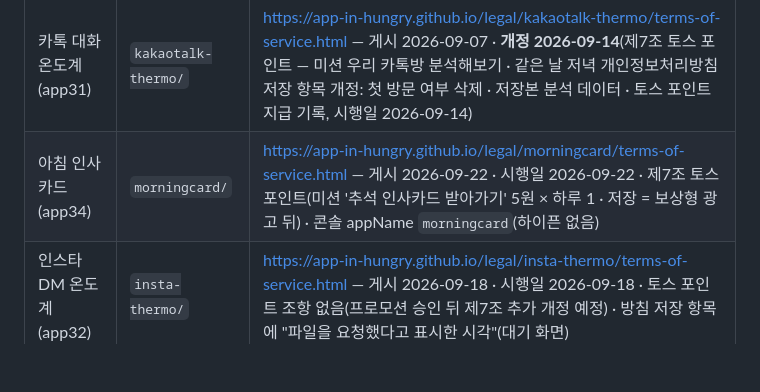
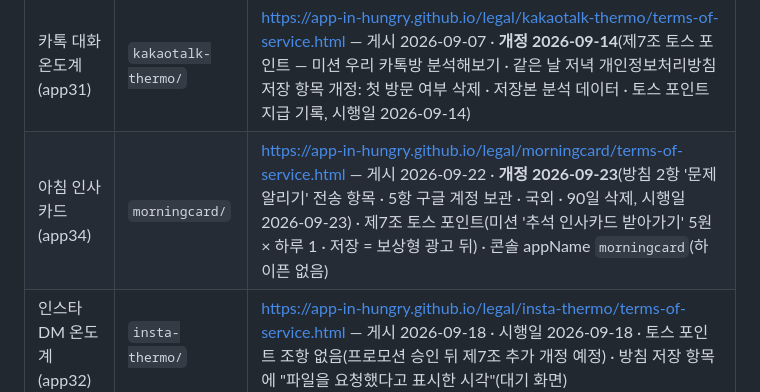
Before and after one commit to app-in-hungry/legal, a Markdown page: README.md, the part around the change. Rendered like a GitHub page; blank space fills up the shorter version.

Commit message:
README 표 — morningcard 개정 2026-09-23 기록(앞 커밋 790752c 에서 빠짐)
Co-Authored-By: Claude Opus 5.5 (1M context) <noreply@anthropic.com>

```diff
--- a/README.md
+++ b/README.md
@@ -20,7 +20,7 @@ legal/
 | 몇 살부터 (app30) | `calc-age/` | https://app-in-hungry.github.io/legal/calc-age/terms-of-service.html — 게시 2026-09-14 (9/4~9/5 `age-calc/` 에서 옮김 — 콘솔 appName) · 시행일 2026-09-14 · 제7조 토스 포인트(미션 인생 시간표 확인하기) · 본문 '나이 연표' → '인생 시간표' |
 | N빵 계산기 (app29) | `nbbang-calc/` | https://app-in-hungry.github.io/legal/nbbang-calc/terms-of-service.html — 게시 2026-09-03 · 개정 2026-09-14(방침 저장 항목 '첫 안내 확인 여부' → '결과 화면을 연 횟수') · **개정 2026-09-18**(제7조 토스 포인트 — 미션 서비스 이용하기, 시행일 2026-09-18) |
 | 카톡 대화 온도계 (app31) | `kakaotalk-thermo/` | https://app-in-hungry.github.io/legal/kakaotalk-thermo/terms-of-service.html — 게시 2026-09-07 · **개정 2026-09-14**(제7조 토스 포인트 — 미션 우리 카톡방 분석해보기 · 같은 날 저녁 개인정보처리방침 저장 항목 개정: 첫 방문 여부 삭제 · 저장본 분석 데이터 · 토스 포인트 지급 기록, 시행일 2026-09-14) |
-| 아침 인사 카드 (app34) | `morningcard/` | https://app-in-hungry.github.io/legal/morningcard/terms-of-service.html — 게시 2026-09-22 · 시행일 2026-09-22 · 제7조 토스 포인트(미션 '추석 인사카드 받아가기' 5원 × 하루 1 · 저장 = 보상형 광고 뒤) · 콘솔 appName `morningcard`(하이픈 없음) |
+| 아침 인사 카드 (app34) | `morningcard/` | https://app-in-hungry.github.io/legal/morningcard/terms-of-service.html — 게시 2026-09-22 · **개정 2026-09-23**(방침 2항 '문제 알리기' 전송 항목 · 5항 구글 계정 보관 · 국외 · 90일 삭제, 시행일 2026-09-23) · 제7조 토스 포인트(미션 '추석 인사카드 받아가기' 5원 × 하루 1 · 저장 = 보상형 광고 뒤) · 콘솔 appName `morningcard`(하이픈 없음) |
 | 인스타 DM 온도계 (app32) | `insta-thermo/` | https://app-in-hungry.github.io/legal/insta-thermo/terms-of-service.html — 게시 2026-09-18 · 시행일 2026-09-18 · 토스 포인트 조항 없음(프로모션 승인 뒤 제7조 추가 개정 예정) · 방침 저장 항목에 "파일을 요청했다고 표시한 시각"(대기 화면) |
 
 ## 규칙
```
